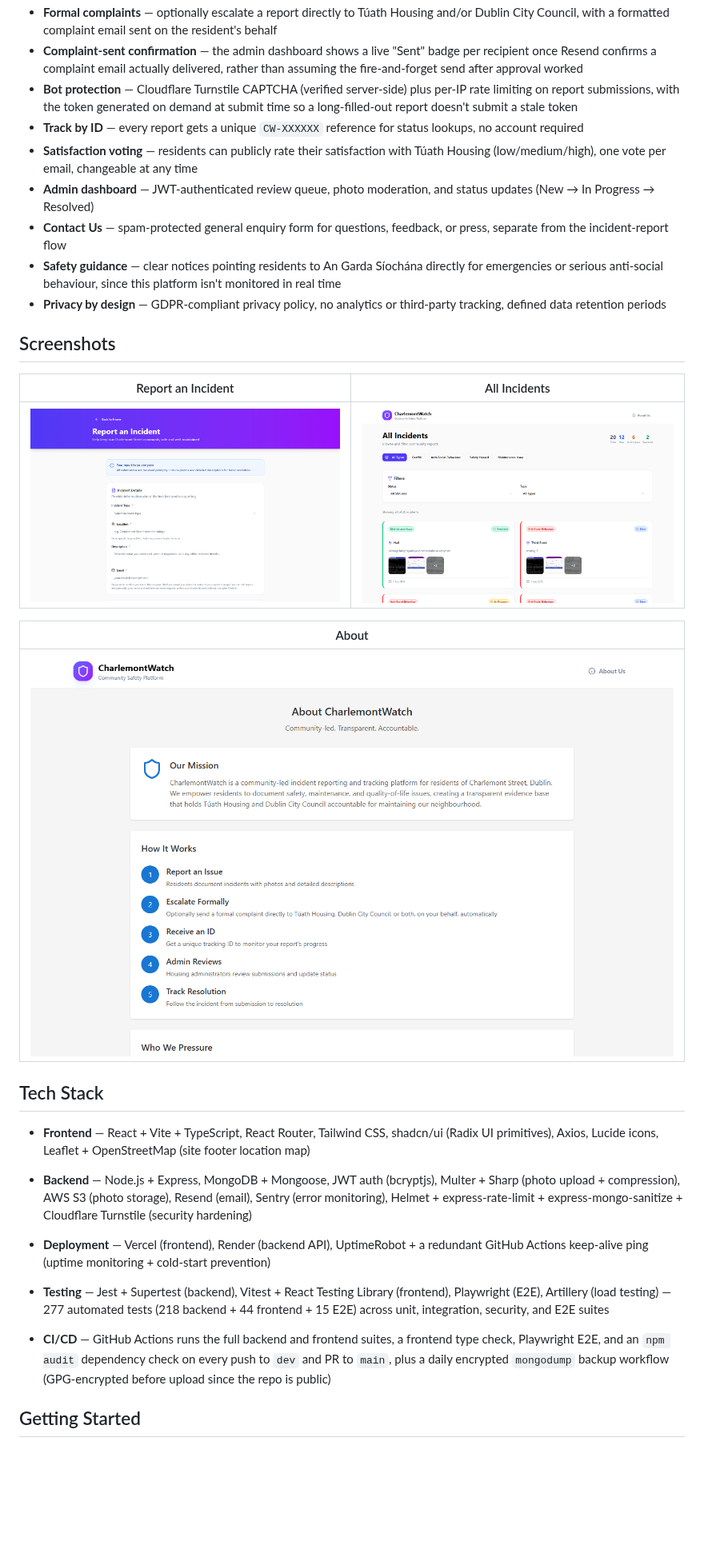
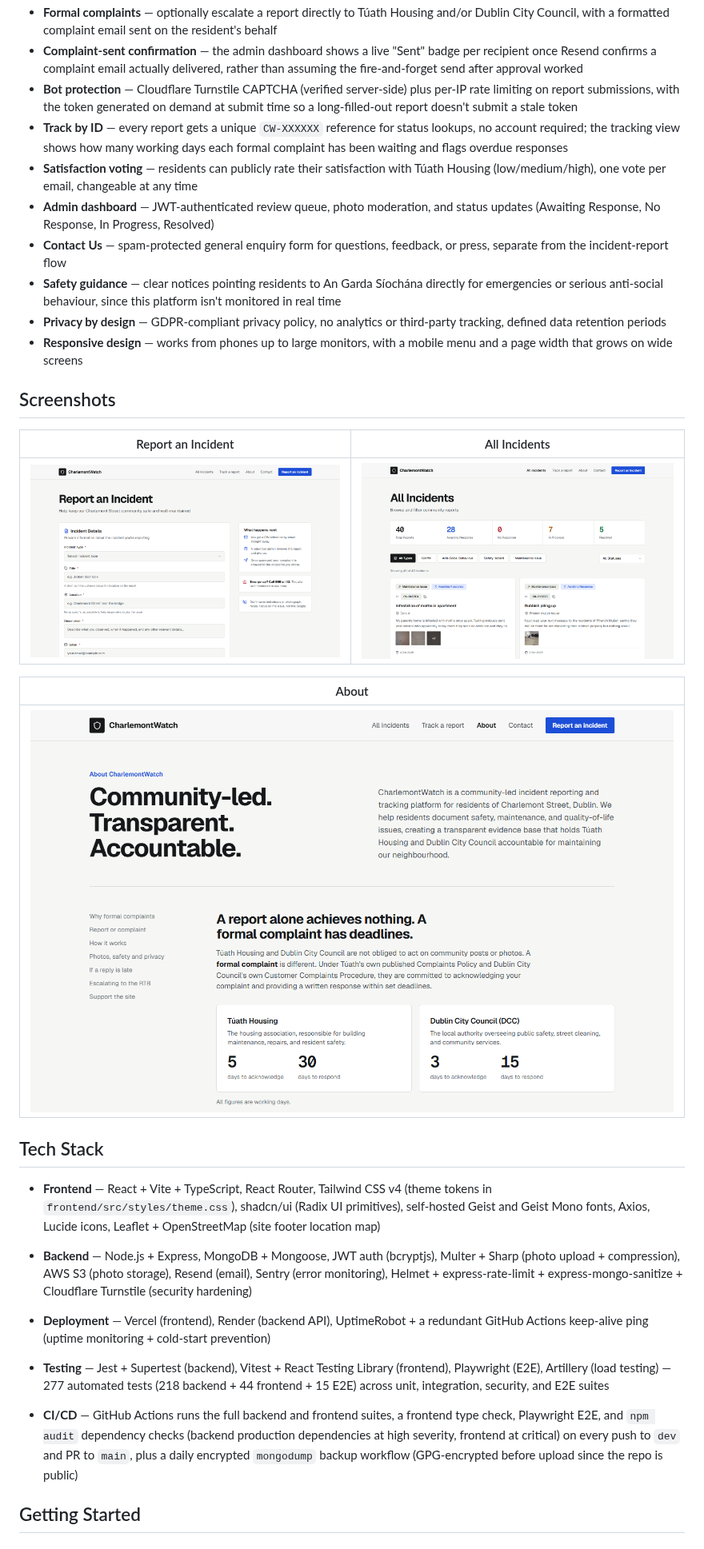
Before and after one commit to DublinNico/CharlemontWatch, a Markdown page: README.md, the part around one of its changes. Shown at 80% size. GitHub-like rendering; pictures changed too: docs/images/about.png, docs/images/all-incidents.png, docs/images/report-incident.png; blank space fills up the shorter version.

```diff
--- a/README.md
+++ b/README.md
@@ -19,12 +19,13 @@ CharlemontWatch lets residents document safety, maintenance, and quality-of-life
 - **Formal complaints** — optionally escalate a report directly to Túath Housing and/or Dublin City Council, with a formatted complaint email sent on the resident's behalf
 - **Complaint-sent confirmation** — the admin dashboard shows a live "Sent" badge per recipient once Resend confirms a complaint email actually delivered, rather than assuming the fire-and-forget send after approval worked
 - **Bot protection** — Cloudflare Turnstile CAPTCHA (verified server-side) plus per-IP rate limiting on report submissions, with the token generated on demand at submit time so a long-filled-out report doesn't submit a stale token
-- **Track by ID** — every report gets a unique `CW-XXXXXX` reference for status lookups, no account required
+- **Track by ID** — every report gets a unique `CW-XXXXXX` reference for status lookups, no account required; the tracking view shows how many working days each formal complaint has been waiting and flags overdue responses
 - **Satisfaction voting** — residents can publicly rate their satisfaction with Túath Housing (low/medium/high), one vote per email, changeable at any time
-- **Admin dashboard** — JWT-authenticated review queue, photo moderation, and status updates (New → In Progress → Resolved)
+- **Admin dashboard** — JWT-authenticated review queue, photo moderation, and status updates (Awaiting Response, No Response, In Progress, Resolved)
 - **Contact Us** — spam-protected general enquiry form for questions, feedback, or press, separate from the incident-report flow
 - **Safety guidance** — clear notices pointing residents to An Garda Síochána directly for emergencies or serious anti-social behaviour, since this platform isn't monitored in real time
 - **Privacy by design** — GDPR-compliant privacy policy, no analytics or third-party tracking, defined data retention periods
+- **Responsive design** — works from phones up to large monitors, with a mobile menu and a page width that grows on wide screens
 
 ## Screenshots
 
@@ -38,7 +39,7 @@ CharlemontWatch lets residents document safety, maintenance, and quality-of-life
 
 ## Tech Stack
 
-- **Frontend** — React + Vite + TypeScript, React Router, Tailwind CSS, shadcn/ui (Radix UI primitives), Axios, Lucide icons, Leaflet + OpenStreetMap (site footer location map)
+- **Frontend** — React + Vite + TypeScript, React Router, Tailwind CSS v4 (theme tokens in `frontend/src/styles/theme.css`), shadcn/ui (Radix UI primitives), self-hosted Geist and Geist Mono fonts, Axios, Lucide icons, Leaflet + OpenStreetMap (site footer location map)
 
 - **Backend** — Node.js + Express, MongoDB + Mongoose, JWT auth (bcryptjs), Multer + Sharp (photo upload + compression), AWS S3 (photo storage), Resend (email), Sentry (error monitoring), Helmet + express-rate-limit + express-mongo-sanitize + Cloudflare Turnstile (security hardening)
 
@@ -46,7 +47,7 @@ CharlemontWatch lets residents document safety, maintenance, and quality-of-life
 
 - **Testing** — Jest + Supertest (backend), Vitest + React Testing Library (frontend), Playwright (E2E), Artillery (load testing) — 277 automated tests (218 backend + 44 frontend + 15 E2E) across unit, integration, security, and E2E suites
 
-- **CI/CD** — GitHub Actions runs the full backend and frontend suites, a frontend type check, Playwright E2E, and an `npm audit` dependency check on every push to `dev` and PR to `main`, plus a daily encrypted `mongodump` backup workflow (GPG-encrypted before upload since the repo is public)
+- **CI/CD** — GitHub Actions runs the full backend and frontend suites, a frontend type check, Playwright E2E, and `npm audit` dependency checks (backend production dependencies at high severity, frontend at critical) on every push to `dev` and PR to `main`, plus a daily encrypted `mongodump` backup workflow (GPG-encrypted before upload since the repo is public)
 
 ## Getting Started
 
```
Also changed, not shown: other parts of README.md (+1 -0 lines), docs/use-cases/DIAGRAMS.md (+7 -5 lines), docs/use-cases/USE_CASES.md (+10 -10 lines), docs/images/home.png, 1 other file.
